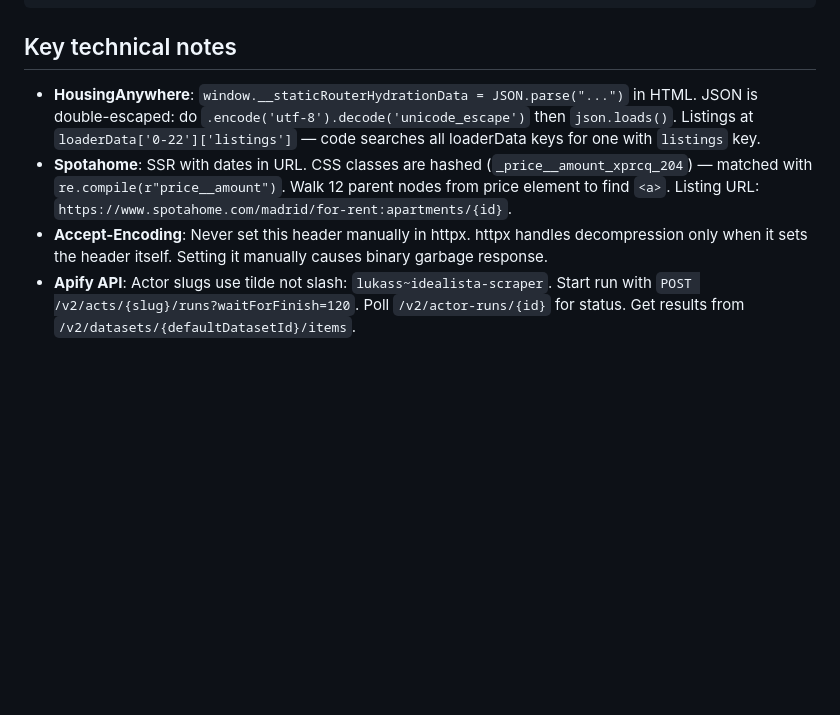
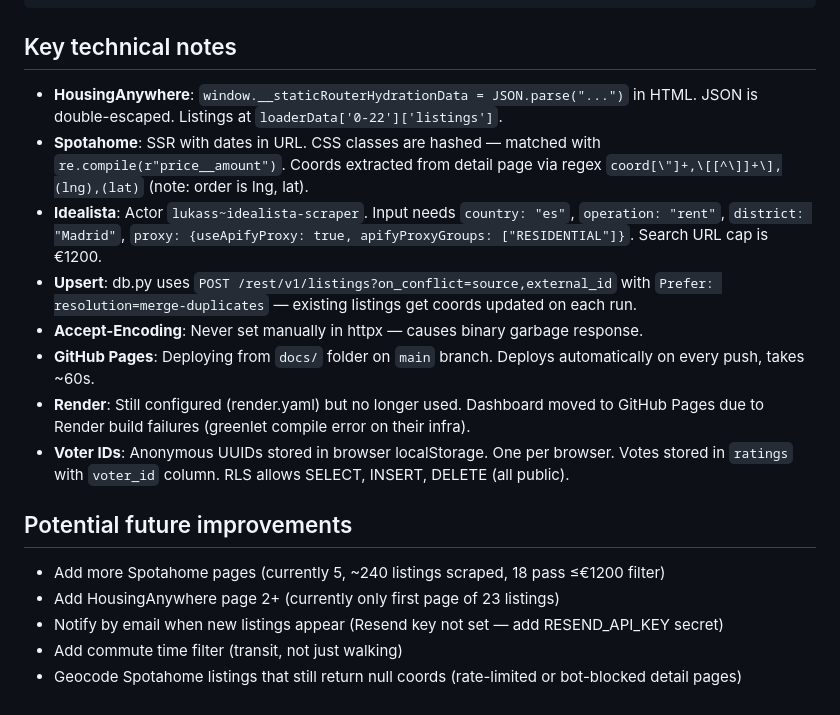
Before and after one commit to koen-meier/madrid-appartment-search, a Markdown page: HANDOFF.md, the part around one of its changes. Rendered like a GitHub page; blank space fills up the shorter version.

````diff
--- a/HANDOFF.md
+++ b/HANDOFF.md
@@ -132,7 +98,18 @@ madrid-appartment-search/
 ```
 
 ## Key technical notes
-- **HousingAnywhere**: `window.__staticRouterHydrationData = JSON.parse("...")` in HTML. JSON is double-escaped: do `.encode('utf-8').decode('unicode_escape')` then `json.loads()`. Listings at `loaderData['0-22']['listings']` — code searches all loaderData keys for one with `listings` key.
-- **Spotahome**: SSR with dates in URL. CSS classes are hashed (`_price__amount_xprcq_204`) — matched with `re.compile(r"price__amount")`. Walk 12 parent nodes from price element to find `<a>`. Listing URL: `https://www.spotahome.com/madrid/for-rent:apartments/{id}`.
-- **Accept-Encoding**: Never set this header manually in httpx. httpx handles decompression only when it sets the header itself. Setting it manually causes binary garbage response.
-- **Apify API**: Actor slugs use tilde not slash: `lukass~idealista-scraper`. Start run with `POST /v2/acts/{slug}/runs?waitForFinish=120`. Poll `/v2/actor-runs/{id}` for status. Get results from `/v2/datasets/{defaultDatasetId}/items`.
+- **HousingAnywhere**: `window.__staticRouterHydrationData = JSON.parse("...")` in HTML. JSON is double-escaped. Listings at `loaderData['0-22']['listings']`.
+- **Spotahome**: SSR with dates in URL. CSS classes are hashed — matched with `re.compile(r"price__amount")`. Coords extracted from detail page via regex `coord[\"]+,\[[^\]]+\],(lng),(lat)` (note: order is lng, lat).
+- **Idealista**: Actor `lukass~idealista-scraper`. Input needs `country: "es"`, `operation: "rent"`, `district: "Madrid"`, `proxy: {useApifyProxy: true, apifyProxyGroups: ["RESIDENTIAL"]}`. Search URL cap is €1200.
+- **Upsert**: db.py uses `POST /rest/v1/listings?on_conflict=source,external_id` with `Prefer: resolution=merge-duplicates` — existing listings get coords updated on each run.
+- **Accept-Encoding**: Never set manually in httpx — causes binary garbage response.
+- **GitHub Pages**: Deploying from `docs/` folder on `main` branch. Deploys automatically on every push, takes ~60s.
+- **Render**: Still configured (render.yaml) but no longer used. Dashboard moved to GitHub Pages due to Render build failures (greenlet compile error on their infra).
+- **Voter IDs**: Anonymous UUIDs stored in browser localStorage. One per browser. Votes stored in `ratings` with `voter_id` column. RLS allows SELECT, INSERT, DELETE (all public).
+
+## Potential future improvements
+- Add more Spotahome pages (currently 5, ~240 listings scraped, 18 pass ≤€1200 filter)
+- Add HousingAnywhere page 2+ (currently only first page of 23 listings)
+- Notify by email when new listings appear (Resend key not set — add RESEND_API_KEY secret)
+- Add commute time filter (transit, not just walking)
+- Geocode Spotahome listings that still return null coords (rate-limited or bot-blocked detail pages)
````
Also changed, not shown: other parts of HANDOFF.md (+40 -74 lines).
